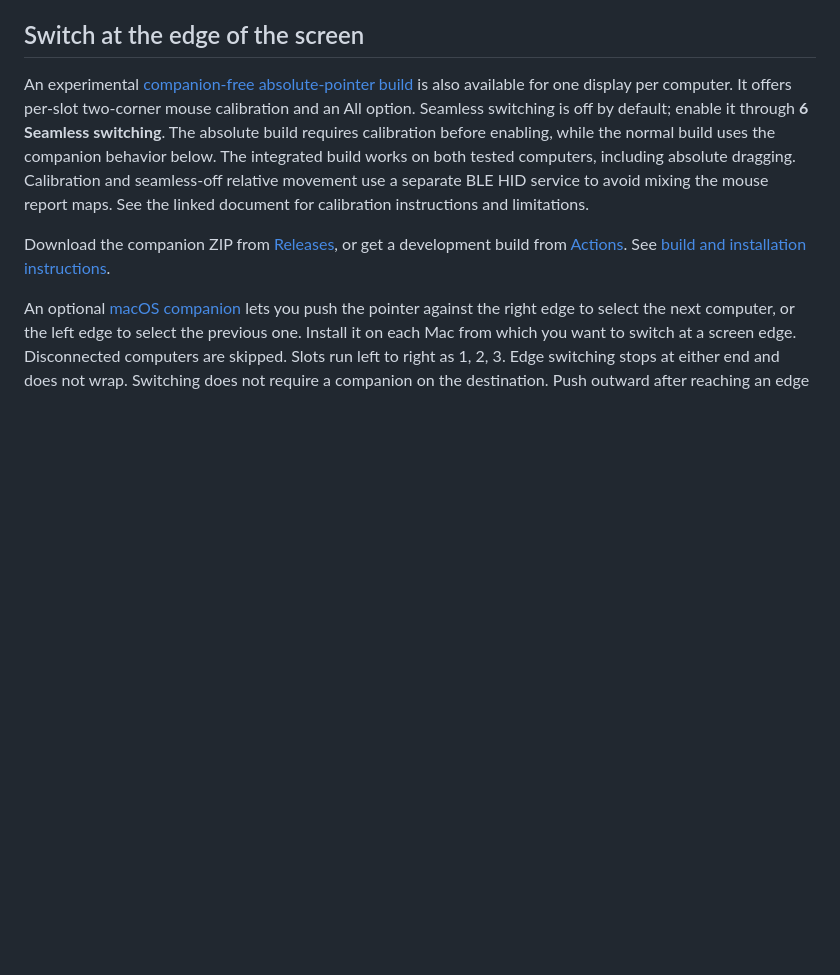
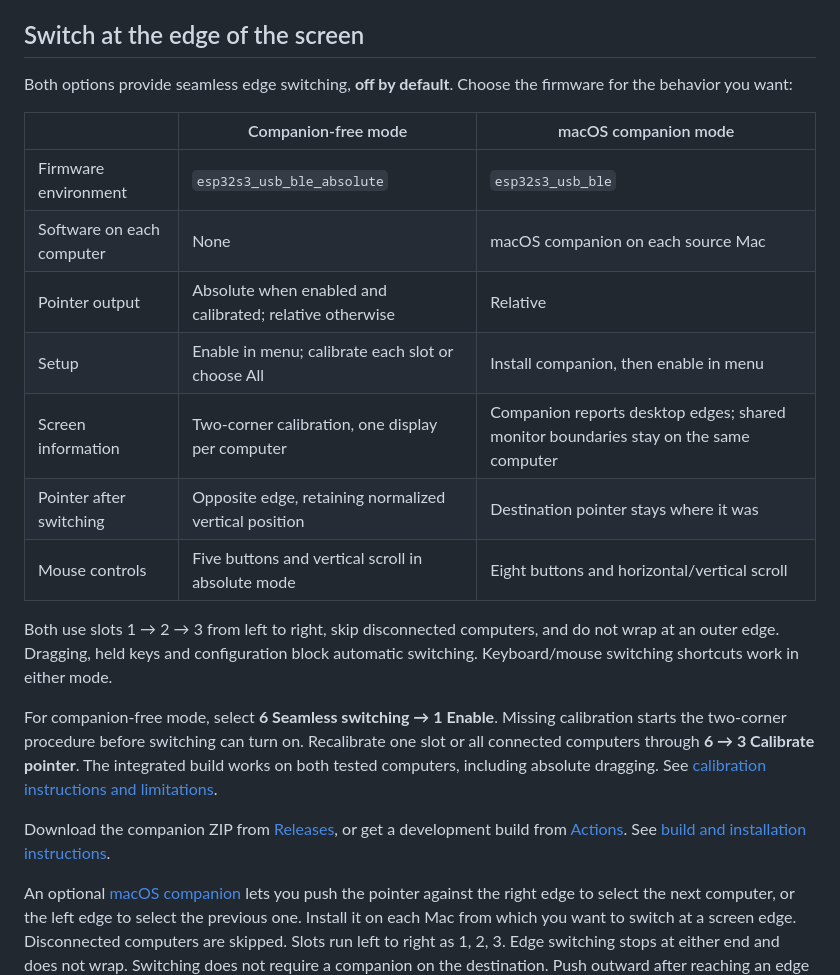
Before and after one commit to logicallyincorrect/esp32-hid-switcher, a Markdown page: Readme.md, the part around the change. GitHub-like rendering; blank space fills up the shorter version.

Commit message:
docs: compare companion-free and companion edge switching

```diff
--- a/Readme.md
+++ b/Readme.md
@@ -44,7 +44,21 @@ Cmd means Command on macOS or Windows/Super on other keyboards. Left and right m
 
 ## Switch at the edge of the screen
 
-An experimental [companion-free absolute-pointer build](docs/absolute-pointer.md) is also available for one display per computer. It offers per-slot two-corner mouse calibration and an All option. Seamless switching is off by default; enable it through **6 Seamless switching**. The absolute build requires calibration before enabling, while the normal build uses the companion behavior below. The integrated build works on both tested computers, including absolute dragging. Calibration and seamless-off relative movement use a separate BLE HID service to avoid mixing the mouse report maps. See the linked document for calibration instructions and limitations.
+Both options provide seamless edge switching, **off by default**. Choose the firmware for the behavior you want:
+
+| | Companion-free mode | macOS companion mode |
+| --- | --- | --- |
+| Firmware environment | `esp32s3_usb_ble_absolute` | `esp32s3_usb_ble` |
+| Software on each computer | None | macOS companion on each source Mac |
+| Pointer output | Absolute when enabled and calibrated; relative otherwise | Relative |
+| Setup | Enable in menu; calibrate each slot or choose All | Install companion, then enable in menu |
+| Screen information | Two-corner calibration, one display per computer | Companion reports desktop edges; shared monitor boundaries stay on the same computer |
+| Pointer after switching | Opposite edge, retaining normalized vertical position | Destination pointer stays where it was |
+| Mouse controls | Five buttons and vertical scroll in absolute mode | Eight buttons and horizontal/vertical scroll |
+
+Both use slots 1 → 2 → 3 from left to right, skip disconnected computers, and do not wrap at an outer edge. Dragging, held keys and configuration block automatic switching. Keyboard/mouse switching shortcuts work in either mode.
+
+For companion-free mode, select **6 Seamless switching → 1 Enable**. Missing calibration starts the two-corner procedure before switching can turn on. Recalibrate one slot or all connected computers through **6 → 3 Calibrate pointer**. The integrated build works on both tested computers, including absolute dragging. See [calibration instructions and limitations](docs/absolute-pointer.md).
 
 Download the companion ZIP from [Releases](https://github.com/logicallyincorrect/esp32-hid-switcher/releases), or get a development build from [Actions](https://github.com/logicallyincorrect/esp32-hid-switcher/actions/workflows/companion-macos.yml). See [build and installation instructions](companion/README.md).
 
```
